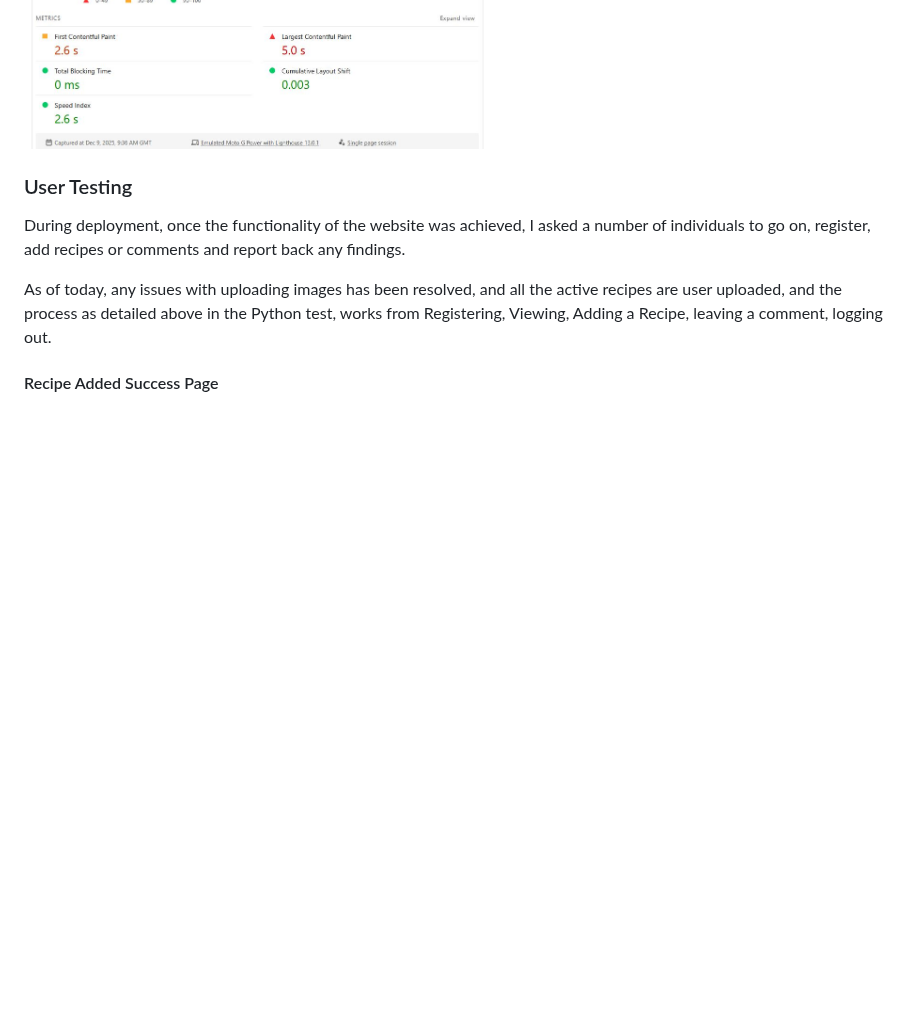
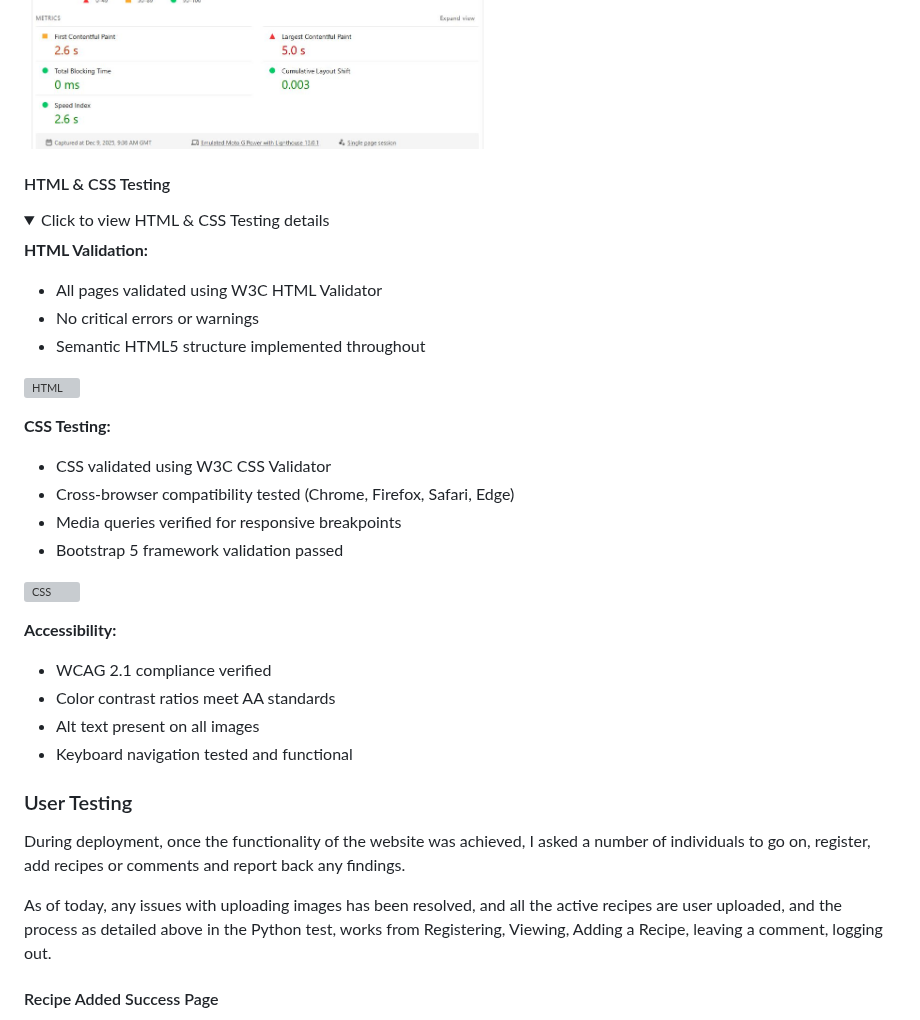
Before and after one commit to MoustacheCode/fry-me-to-the-moon, a Markdown page: README.md, the part around one of its changes. Rendered like a GitHub page; folded sections open; blank space fills up the shorter version; grey boxes are pictures that could not be loaded.

```diff
--- a/README.md
+++ b/README.md
@@ -272,6 +280,34 @@ python manage.py collectstatic
 
 </details>
 
+#### HTML & CSS Testing
+<details>
+<summary>Click to view HTML & CSS Testing details</summary>
+
+**HTML Validation:**
+- All pages validated using W3C HTML Validator
+- No critical errors or warnings
+- Semantic HTML5 structure implemented throughout
+
+![HTML](./media/base-validation.JPG)
+
+**CSS Testing:**
+- CSS validated using W3C CSS Validator
+- Cross-browser compatibility tested (Chrome, Firefox, Safari, Edge)
+- Media queries verified for responsive breakpoints
+- Bootstrap 5 framework validation passed
+
+![CSS](./media/css-validation.JPG)
+
+**Accessibility:**
+- WCAG 2.1 compliance verified
+- Color contrast ratios meet AA standards
+- Alt text present on all images
+- Keyboard navigation tested and functional
+
+</details>
+
+
 
 ### User Testing
 During deployment, once the functionality of the website was achieved, I asked a number of individuals to go on, register, add recipes or comments and report back any findings.
```
Also changed, not shown: other parts of README.md (+98 -105 lines).
